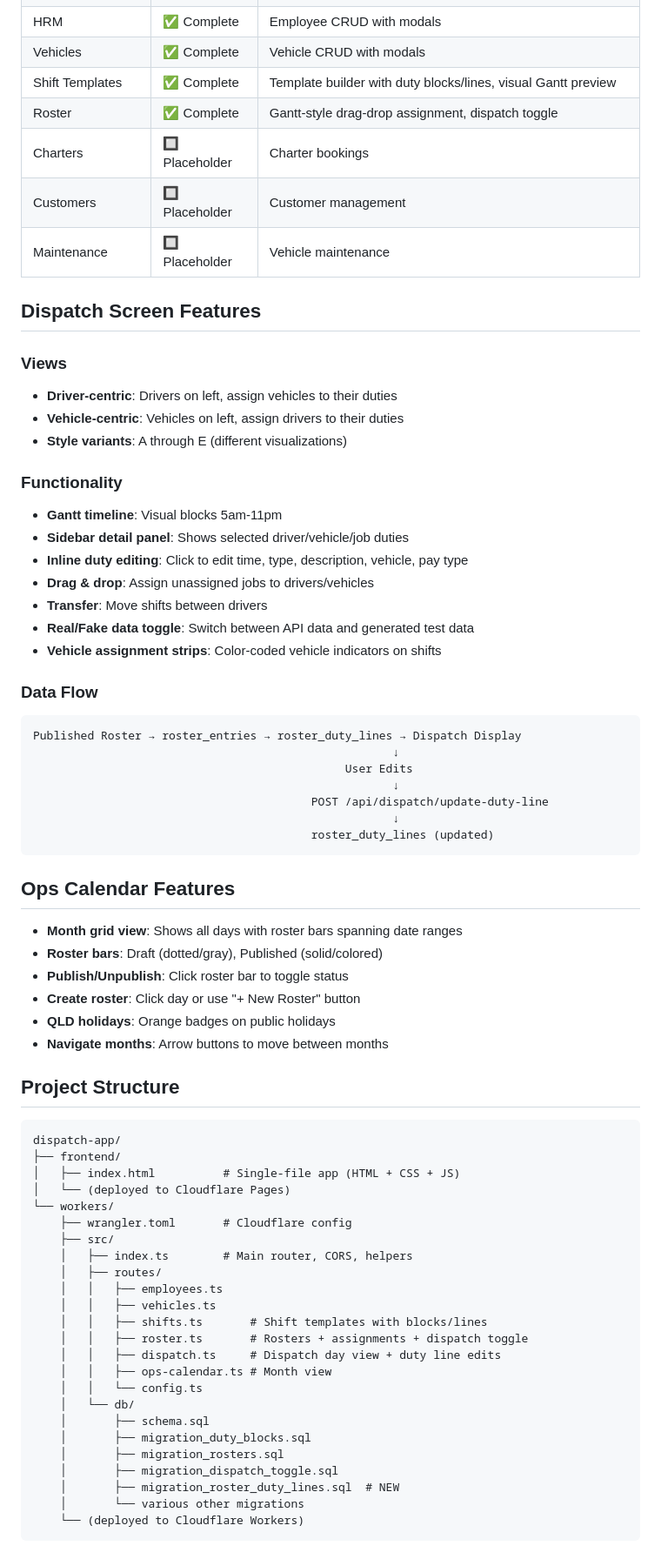
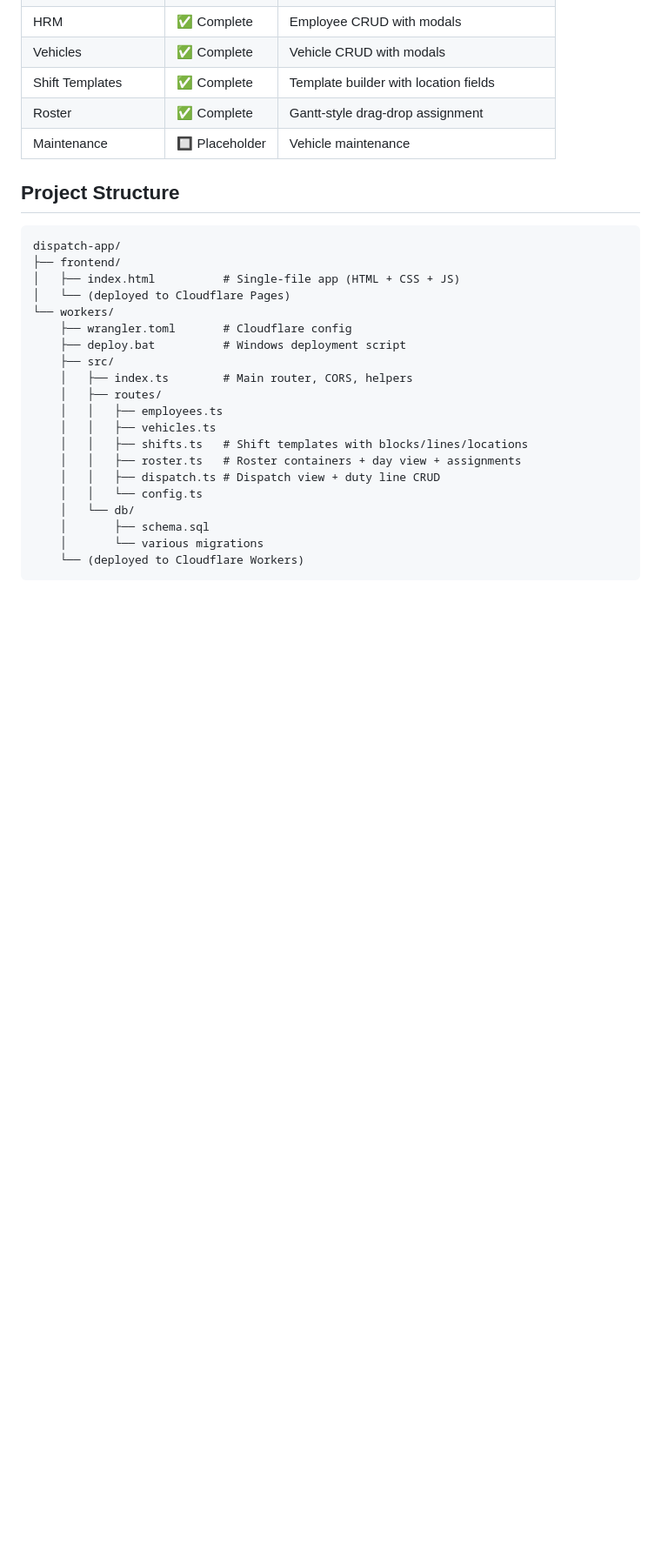
Before and after one commit to GiovanniOli001/despatch-app, a Markdown page: PROJECT.md, the part around one of its changes. Shown at 87% size. Rendered like a GitHub page; blank space fills up the shorter version.

````diff
--- a/PROJECT.md
+++ b/PROJECT.md
@@ -209,46 +231,8 @@ include_in_dispatch INTEGER DEFAULT 0  -- For unassigned blocks
 | HRM | ✅ Complete | Employee CRUD with modals |
 | Vehicles | ✅ Complete | Vehicle CRUD with modals |
-| Shift Templates | ✅ Complete | Template builder with duty blocks/lines, visual Gantt preview |
-| Roster | ✅ Complete | Gantt-style drag-drop assignment, dispatch toggle |
-| Charters | 🔲 Placeholder | Charter bookings |
-| Customers | 🔲 Placeholder | Customer management |
+| Shift Templates | ✅ Complete | Template builder with location fields |
+| Roster | ✅ Complete | Gantt-style drag-drop assignment |
 | Maintenance | 🔲 Placeholder | Vehicle maintenance |
-
-## Dispatch Screen Features
-
-### Views
-- **Driver-centric**: Drivers on left, assign vehicles to their duties
-- **Vehicle-centric**: Vehicles on left, assign drivers to their duties
-- **Style variants**: A through E (different visualizations)
-
-### Functionality
-- **Gantt timeline**: Visual blocks 5am-11pm
-- **Sidebar detail panel**: Shows selected driver/vehicle/job duties
-- **Inline duty editing**: Click to edit time, type, description, vehicle, pay type
-- **Drag & drop**: Assign unassigned jobs to drivers/vehicles
-- **Transfer**: Move shifts between drivers
-- **Real/Fake data toggle**: Switch between API data and generated test data
-- **Vehicle assignment strips**: Color-coded vehicle indicators on shifts
-
-### Data Flow
-```
-Published Roster → roster_entries → roster_duty_lines → Dispatch Display
-                                                     ↓
-                                              User Edits
-                                                     ↓
-                                         POST /api/dispatch/update-duty-line
-                                                     ↓
-                                         roster_duty_lines (updated)
-```
-
-## Ops Calendar Features
-
-- **Month grid view**: Shows all days with roster bars spanning date ranges
-- **Roster bars**: Draft (dotted/gray), Published (solid/colored)
-- **Publish/Unpublish**: Click roster bar to toggle status
-- **Create roster**: Click day or use "+ New Roster" button
-- **QLD holidays**: Orange badges on public holidays
-- **Navigate months**: Arrow buttons to move between months
 
 ## Project Structure
 
@@ -259,21 +243,17 @@ dispatch-app/
 │   └── (deployed to Cloudflare Pages)
 └── workers/
     ├── wrangler.toml       # Cloudflare config
+    ├── deploy.bat          # Windows deployment script
     ├── src/
     │   ├── index.ts        # Main router, CORS, helpers
     │   ├── routes/
     │   │   ├── employees.ts
     │   │   ├── vehicles.ts
-    │   │   ├── shifts.ts       # Shift templates with blocks/lines
-    │   │   ├── roster.ts       # Rosters + assignments + dispatch toggle
-    │   │   ├── dispatch.ts     # Dispatch day view + duty line edits
-    │   │   ├── ops-calendar.ts # Month view
+    │   │   ├── shifts.ts   # Shift templates with blocks/lines/locations
+    │   │   ├── roster.ts   # Roster containers + day view + assignments
+    │   │   ├── dispatch.ts # Dispatch view + duty line CRUD
     │   │   └── config.ts
     │   └── db/
     │       ├── schema.sql
-    │       ├── migration_duty_blocks.sql
-    │       ├── migration_rosters.sql
-    │       ├── migration_dispatch_toggle.sql
-    │       ├── migration_roster_duty_lines.sql  # NEW
-    │       └── various other migrations
+    │       └── various migrations
     └── (deployed to Cloudflare Workers)
````
Also changed, not shown: other parts of PROJECT.md (+148 -170 lines).
